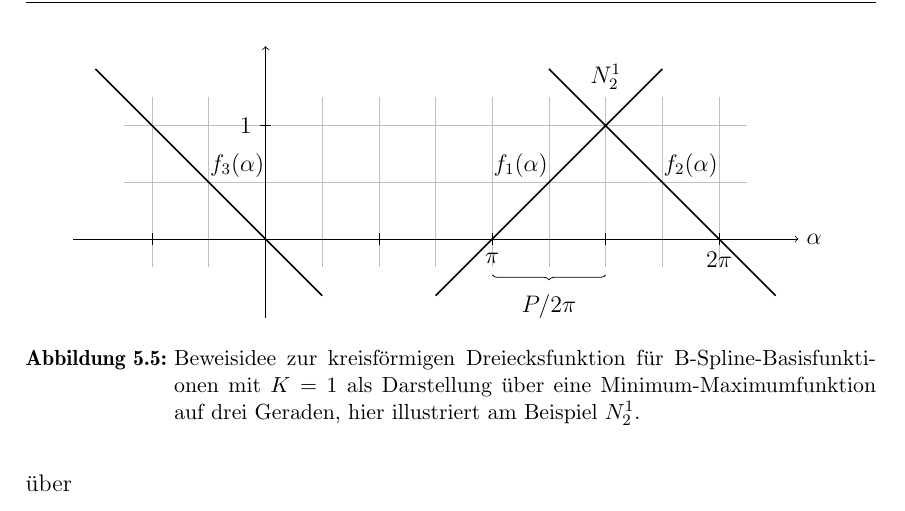
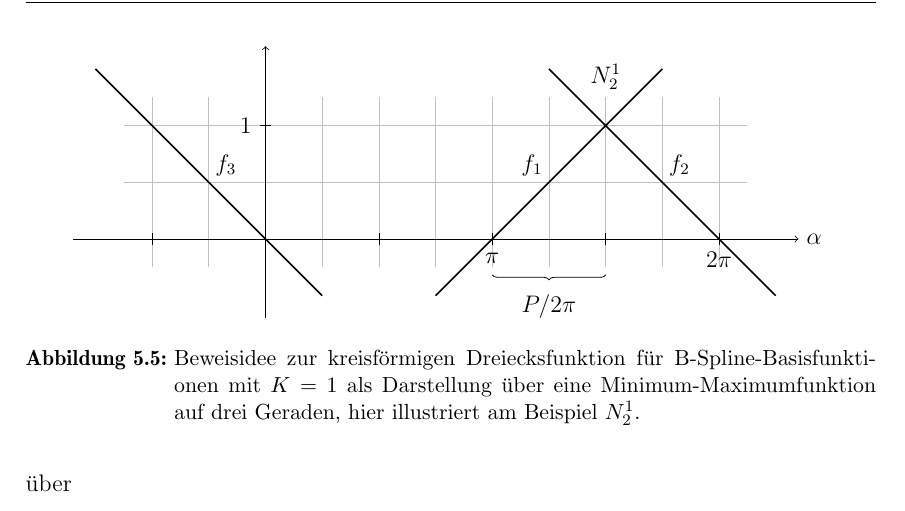
Before and after one commit to rusty1s/deep-learning-on-graphs, a LaTeX thesis (master/main.tex, which reads master/tikz/bspline_beweis.tex): part of page 34 of 49, cut so that both start at the same text. Compiled offline with pdfLaTeX.

Commit message:
corrected tikz fig

```diff
--- a/master/tikz/bspline_beweis.tex
+++ b/master/tikz/bspline_beweis.tex
@@ -3,9 +3,9 @@
 \begin{tikzpicture}
   \draw[color=lightgray] (-2.5, -0.5) grid (8.5, 2.5);
 
-  \draw[thick] (3, -1) -- node[shift={(-0.5,0.3)}] {$f_1\left(\alpha\right)$} (7, 3);
-  \draw[thick] (9, -1) -- node[shift={(0.5,0.3)}]  {$f_2\left(\alpha\right)$} (5, 3);
-  \draw[thick] (1, -1) -- node[shift={(0.5,0.3)}]  {$f_3\left(\alpha\right)$} (-3, 3);
+  \draw[thick] (3, -1) -- node[shift={(-0.3,0.3)}] {$f_1$} (7, 3);
+  \draw[thick] (9, -1) -- node[shift={(0.3,0.3)}]  {$f_2$} (5, 3);
+  \draw[thick] (1, -1) -- node[shift={(0.3,0.3)}]  {$f_3$} (-3, 3);
 
   \draw[->] (-3.4, 0) -- (9.4, 0) node[right] {$\alpha$};
   \draw[->] (0, -1.4) -- (0, 3.4);
```
